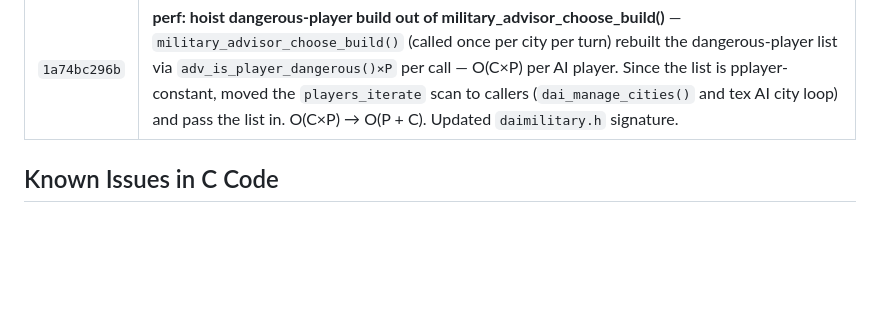
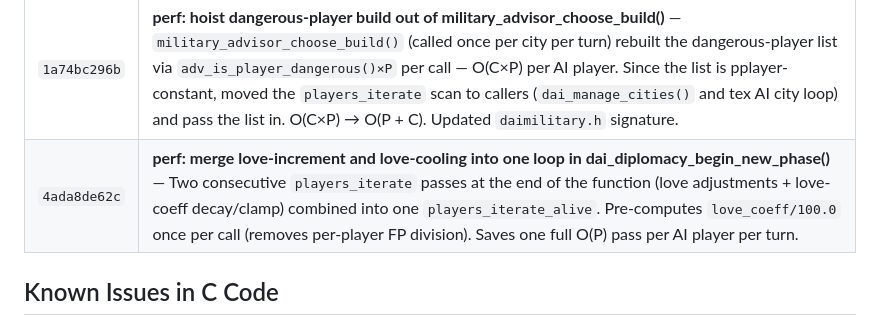
Before and after one commit to xingbo778/xbworld-server, a Markdown page: freeciv/PATCHES.md, the part around the change. Drawn GitHub-style; blank space fills up the shorter version.

Commit message:
perf: merge love loops in dai_diplomacy_begin_new_phase()
Combines love-increment and love-cooling into one players_iterate_alive
pass, pre-computes love_decay coefficient.

Updates freeciv submodule (xbworld-3.4-local) and PATCHES.md.

Co-Authored-By: Claude Sonnet 4.6 <noreply@anthropic.com>

```diff
--- a/freeciv/PATCHES.md
+++ b/freeciv/PATCHES.md
@@ -91,6 +91,7 @@ project to make the server work with web clients:
 | `9709b35278` | **perf: pre-build danger[] in dai_hunter_manage() to avoid per-unit adv_is_player_dangerous()** — `adv_is_player_dangerous()` (virtual-dispatch + diplstate lookups) was called once per target unit inside `pf_map_move_costs_iterate × unit_list_iterate_safe` — O(T×U) calls per hunter unit per turn. Pre-builds `bool danger[player_slot_count()]` in one O(P) `players_iterate` pass before the pathfinding loop. Inner check becomes O(1) array lookup. |
 | `c3e62d14a5` | **perf: merge revenge-war and target-find loops in dai_diplomacy_actions()** — Two consecutive `players_iterate_alive` passes — revenge-war countdown (line 1696) and most-hated target scan (line 1764) — iterate the same player set. Target-finding reads only `WAR()` and `love[]`, neither modified by `war_countdown()`, so merging is safe. One `players_iterate_alive` eliminated per AI player per turn. |
 | `1a74bc296b` | **perf: hoist dangerous-player build out of military_advisor_choose_build()** — `military_advisor_choose_build()` (called once per city per turn) rebuilt the dangerous-player list via `adv_is_player_dangerous()×P` per call — O(C×P) per AI player. Since the list is pplayer-constant, moved the `players_iterate` scan to callers (`dai_manage_cities()` and tex AI city loop) and pass the list in. O(C×P) → O(P + C). Updated `daimilitary.h` signature. |
+| `4ada8de62c` | **perf: merge love-increment and love-cooling into one loop in dai_diplomacy_begin_new_phase()** — Two consecutive `players_iterate` passes at the end of the function (love adjustments + love-coeff decay/clamp) combined into one `players_iterate_alive`. Pre-computes `love_coeff/100.0` once per call (removes per-player FP division). Saves one full O(P) pass per AI player per turn. |
 
 ## Known Issues in C Code
 
```
